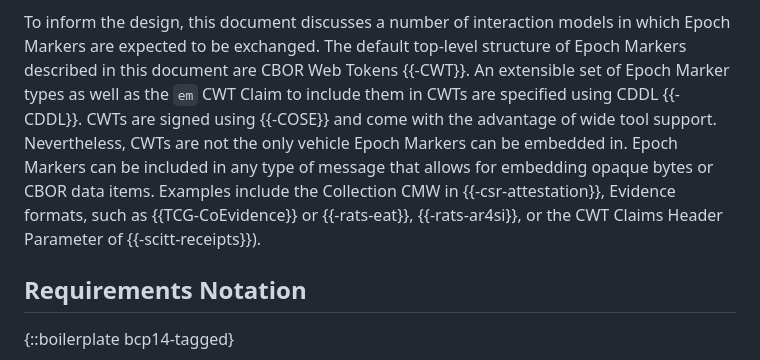
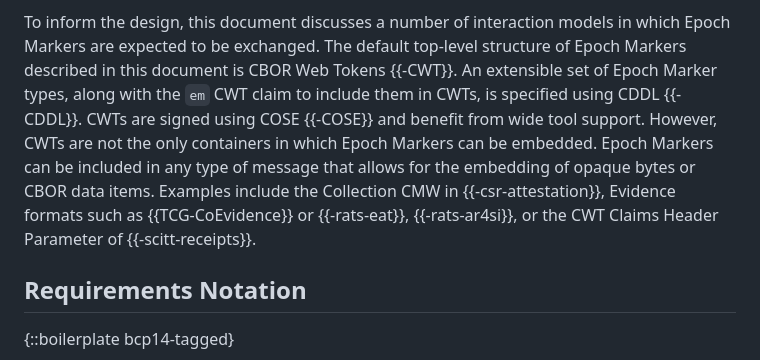
Before and after one commit to ietf-rats/draft-birkholz-rats-epoch-marker, a Markdown page: draft-ietf-rats-epoch-markers.md, the part around the change. GitHub-like rendering.

Commit message:
Update draft-ietf-rats-epoch-markers.md
Co-authored-by: Thomas Fossati <thomas.fossati@arm.com>

```diff
--- a/draft-ietf-rats-epoch-markers.md
+++ b/draft-ietf-rats-epoch-markers.md
@@ -126,12 +126,12 @@ Therefore, reusing the core TSTInfo structure as an Epoch ID type for Epoch Mark
 There are, however, several other ways to represent a signed timestamp or the start of a new freshness epoch, respectively, and therefore other Epoch Marker types.
 
 To inform the design, this document discusses a number of interaction models in which Epoch Markers are expected to be exchanged.
-The default top-level structure of Epoch Markers described in this document are CBOR Web Tokens {{-CWT}}.
-An extensible set of Epoch Marker types as well as the `em` CWT Claim to include them in CWTs are specified using CDDL {{-CDDL}}.
-CWTs are signed using {{-COSE}} and come with the advantage of wide tool support.
-Nevertheless, CWTs are not the only vehicle Epoch Markers can be embedded in.
-Epoch Markers can be included in any type of message that allows for embedding opaque bytes or CBOR data items.
-Examples include the Collection CMW in {{-csr-attestation}}, Evidence formats, such as {{TCG-CoEvidence}} or {{-rats-eat}}, {{-rats-ar4si}}, or the CWT Claims Header Parameter of {{-scitt-receipts}}).
+The default top-level structure of Epoch Markers described in this document is CBOR Web Tokens {{-CWT}}.
+An extensible set of Epoch Marker types, along with the `em` CWT claim to include them in CWTs, is specified using CDDL {{-CDDL}}.
+CWTs are signed using COSE {{-COSE}} and benefit from wide tool support.
+However, CWTs are not the only containers in which Epoch Markers can be embedded.
+Epoch Markers can be included in any type of message that allows for the embedding of opaque bytes or CBOR data items.
+Examples include the Collection CMW in {{-csr-attestation}}, Evidence formats such as {{TCG-CoEvidence}} or {{-rats-eat}}, {{-rats-ar4si}}, or the CWT Claims Header Parameter of {{-scitt-receipts}}.
 
 ## Requirements Notation
 
```
